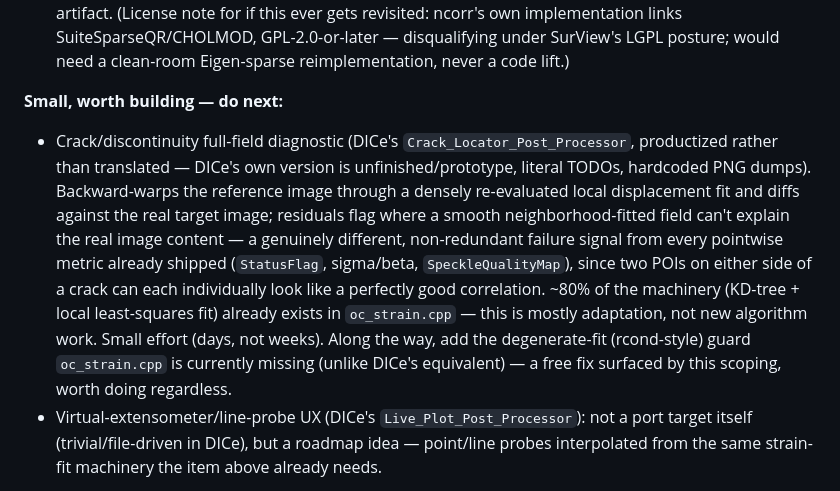
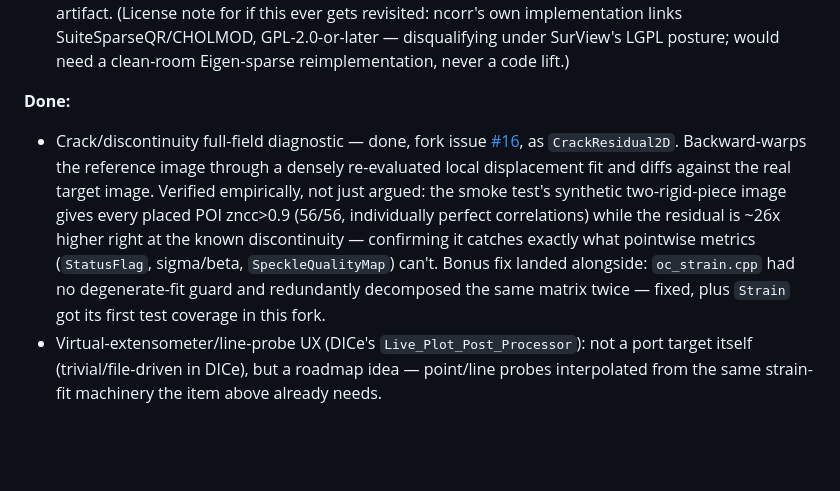
Before and after one commit to katalystnord/SurView, a Markdown page: CLAUDE.md, the part around the change. Drawn GitHub-style; blank space fills up the shorter version.

Commit message:
Mark crack/discontinuity diagnostic done (fork issue #16)
CrackResidual2D shipped and empirically verified: catches a synthetic
two-rigid-piece discontinuity that every POI's own ZNCC individually
missed. Bonus fix to oc_strain.cpp's degenerate-fit handling landed
alongside it.

Co-Authored-By: Claude Sonnet 5 <noreply@anthropic.com>

```diff
--- a/CLAUDE.md
+++ b/CLAUDE.md
@@ -207,24 +207,21 @@ priority.
   disqualifying under SurView's LGPL posture; would need a clean-room
   Eigen-sparse reimplementation, never a code lift.)
 
-**Small, worth building — do next:**
+**Done:**
 
-- Crack/discontinuity full-field diagnostic (DICe's
-  `Crack_Locator_Post_Processor`, productized rather than translated —
-  DICe's own version is unfinished/prototype, literal TODOs, hardcoded
-  PNG dumps). Backward-warps the reference image through a densely
-  re-evaluated local displacement fit and diffs against the real target
-  image; residuals flag where a smooth neighborhood-fitted field can't
-  explain the real image content — a genuinely different, non-redundant
-  failure signal from every pointwise metric already shipped
-  (`StatusFlag`, sigma/beta, `SpeckleQualityMap`), since two POIs on
-  either side of a crack can each individually look like a perfectly
-  good correlation. ~80% of the machinery (KD-tree + local
-  least-squares fit) already exists in `oc_strain.cpp` — this is mostly
-  adaptation, not new algorithm work. Small effort (days, not weeks).
-  Along the way, add the degenerate-fit (rcond-style) guard `oc_strain.cpp`
-  is currently missing (unlike DICe's equivalent) — a free fix surfaced
-  by this scoping, worth doing regardless.
+- Crack/discontinuity full-field diagnostic — done, fork issue
+  [#16](https://github.com/katalystnord/OpenCorr/issues/16), as
+  `CrackResidual2D`. Backward-warps the reference image through a
+  densely re-evaluated local displacement fit and diffs against the
+  real target image. Verified empirically, not just argued: the smoke
+  test's synthetic two-rigid-piece image gives every placed POI
+  zncc>0.9 (56/56, individually perfect correlations) while the
+  residual is ~26x higher right at the known discontinuity — confirming
+  it catches exactly what pointwise metrics (`StatusFlag`, sigma/beta,
+  `SpeckleQualityMap`) can't. Bonus fix landed alongside: `oc_strain.cpp`
+  had no degenerate-fit guard and redundantly decomposed the same
+  matrix twice — fixed, plus `Strain` got its first test coverage in
+  this fork.
 - Virtual-extensometer/line-probe UX (DICe's `Live_Plot_Post_Processor`):
   not a port target itself (trivial/file-driven in DICe), but a roadmap
   idea — point/line probes interpolated from the same strain-fit
```
